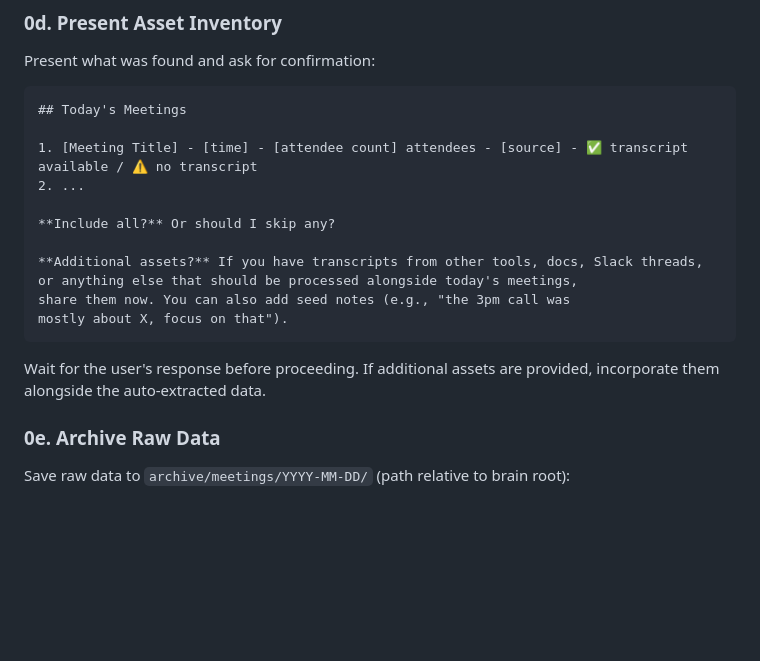
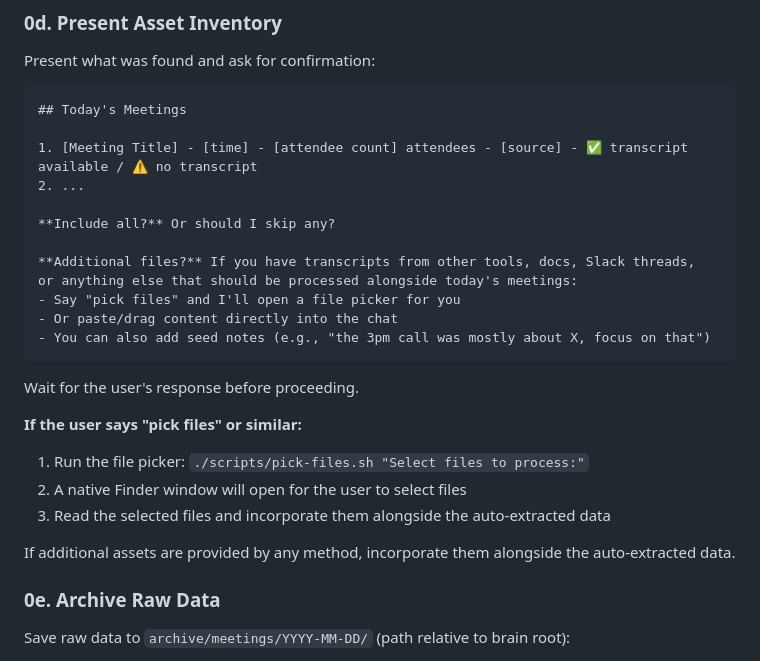
Before and after one commit to SamBilletdeaux/brain-template, a Markdown page: .claude/commands/wind-down.md, the part around the change. Rendered like a GitHub page; blank space fills up the shorter version.

Commit message:
Integrate file picker into wind-down process
Users can now say "pick files" during wind-down to open a native
Finder dialog for selecting additional transcripts or documents.

Co-Authored-By: Claude Opus 4.5 <noreply@anthropic.com>

````diff
--- a/.claude/commands/wind-down.md
+++ b/.claude/commands/wind-down.md
@@ -82,13 +82,21 @@ Present what was found and ask for confirmation:
 
 **Include all?** Or should I skip any?
 
-**Additional assets?** If you have transcripts from other tools, docs, Slack threads,
-or anything else that should be processed alongside today's meetings,
-share them now. You can also add seed notes (e.g., "the 3pm call was
-mostly about X, focus on that").
+**Additional files?** If you have transcripts from other tools, docs, Slack threads,
+or anything else that should be processed alongside today's meetings:
+- Say "pick files" and I'll open a file picker for you
+- Or paste/drag content directly into the chat
+- You can also add seed notes (e.g., "the 3pm call was mostly about X, focus on that")
 ```
 
-Wait for the user's response before proceeding. If additional assets are provided, incorporate them alongside the auto-extracted data.
+Wait for the user's response before proceeding.
+
+**If the user says "pick files" or similar:**
+1. Run the file picker: `./scripts/pick-files.sh "Select files to process:"`
+2. A native Finder window will open for the user to select files
+3. Read the selected files and incorporate them alongside the auto-extracted data
+
+If additional assets are provided by any method, incorporate them alongside the auto-extracted data.
 
 ### 0e. Archive Raw Data
 
````
